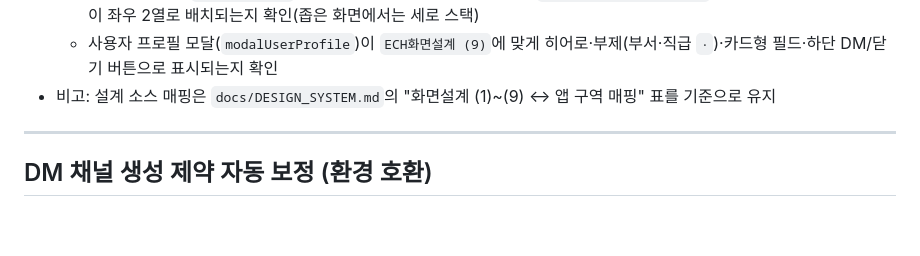
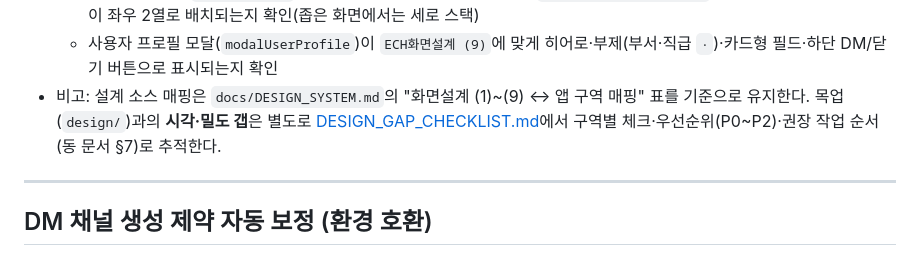
Before and after one commit to Jin-Ra-Men/Enterprise-Collaboration-Hub-ECH-, a Markdown page: docs/FEATURE_SPEC.md, the part around the change. GitHub-like rendering; blank space fills up the shorter version.

Commit message:
docs: 기능 명세에 목업 갭 체크리스트 링크 추가
FEATURE_SPEC 화면설계 훅 비고에 DESIGN_GAP_CHECKLIST 연계.

```diff
--- a/docs/FEATURE_SPEC.md
+++ b/docs/FEATURE_SPEC.md
@@ -52,7 +52,7 @@
   - 배포 관리(`viewReleases`)가 인사이트 카드(등록 수·현재 운영 버전·배포 이력 건수) + `release-layout`(좌측 업로드 카드·우측 목록/이력)로 표시되고, `loadReleases` 후 지표가 API 결과와 일치하는지 확인
   - 업무·칸반 모달(`modalWorkHub`)에서 뷰포트 너비 960px 이상일 때 `.work-hub-body--split`으로 업무 목록과 칸반 패널이 좌우 2열로 배치되는지 확인(좁은 화면에서는 세로 스택)
   - 사용자 프로필 모달(`modalUserProfile`)이 `ECH화면설계 (9)`에 맞게 히어로·부제(부서·직급 ` · `)·카드형 필드·하단 DM/닫기 버튼으로 표시되는지 확인
-- 비고: 설계 소스 매핑은 `docs/DESIGN_SYSTEM.md`의 "화면설계 (1)~(9) ↔ 앱 구역 매핑" 표를 기준으로 유지
+- 비고: 설계 소스 매핑은 `docs/DESIGN_SYSTEM.md`의 "화면설계 (1)~(9) ↔ 앱 구역 매핑" 표를 기준으로 유지한다. 목업(`design/`)과의 **시각·밀도 갭**은 별도로 [DESIGN_GAP_CHECKLIST.md](./DESIGN_GAP_CHECKLIST.md)에서 구역별 체크·우선순위(P0~P2)·권장 작업 순서(동 문서 §7)로 추적한다.
 
 ---
 
```
Also changed, not shown: .cursor/rules/CHANGELOG.md (+5 -0 lines).
